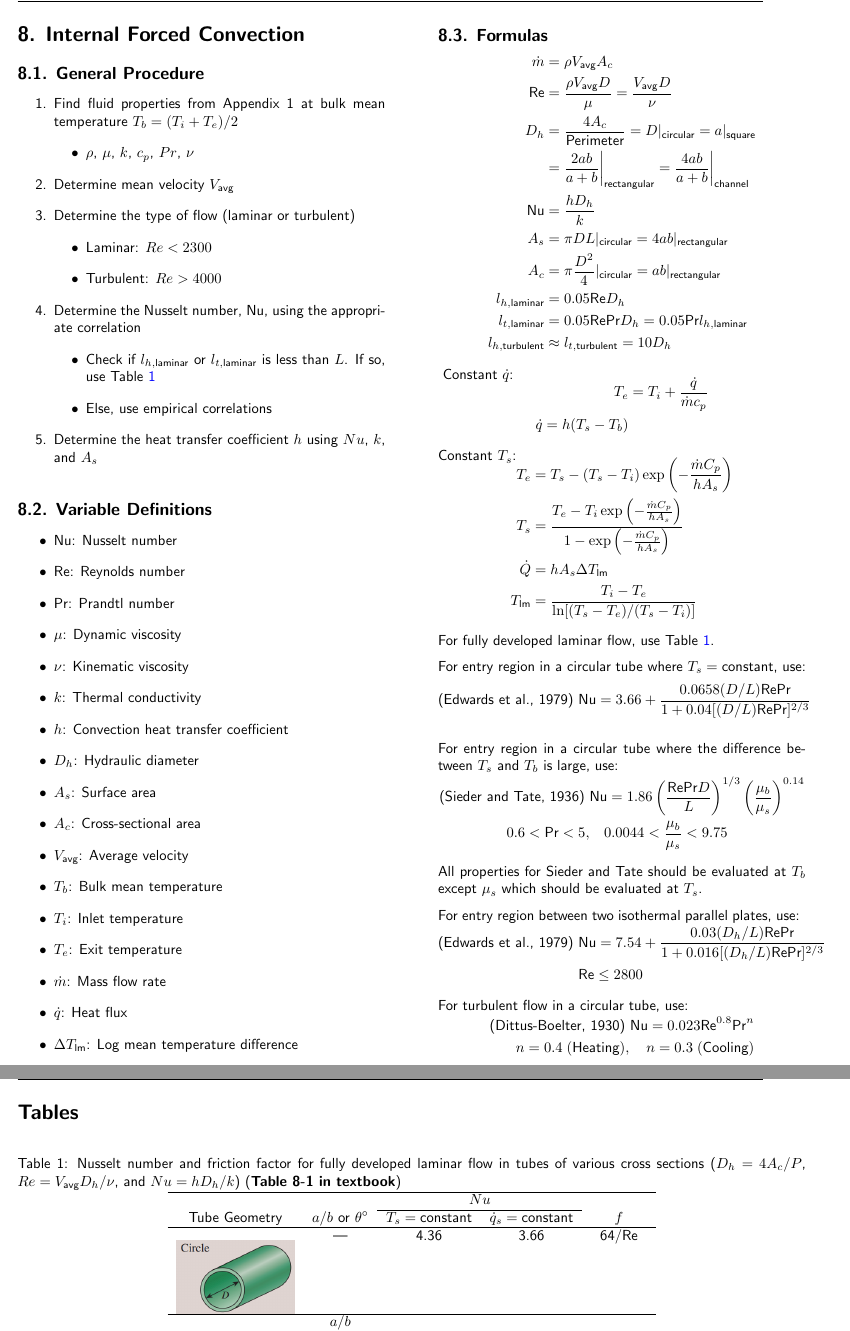
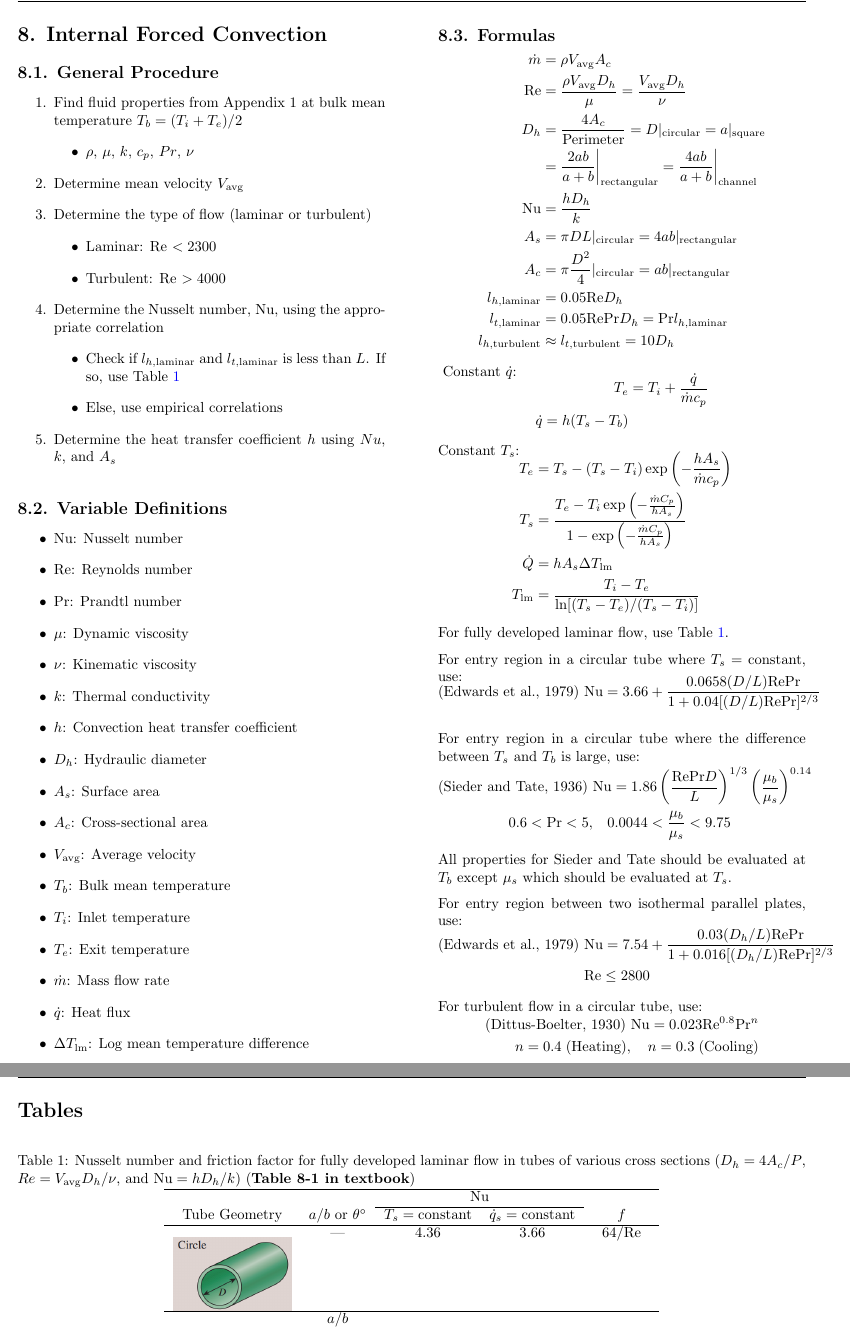
Before and after one commit to notcobi/MEC-E-371, a LaTeX document (Formula Sheet/main.tex): two parts of pages 1 and 2 of 2, joined at a grey line, cut so that both start at the same text. Compiled offline with pdfLaTeX.

Commit message:
section 8 corrections

```diff
--- a/Formula Sheet/main.tex
+++ b/Formula Sheet/main.tex
@@ -59,12 +48,12 @@
     \item Determine mean velocity $V_{\text{avg}}$
     \item Determine the type of flow (laminar or turbulent)
     \begin{itemize}
-        \item Laminar: $Re < 2300$
-        \item Turbulent: $Re > 4000$
+        \item Laminar: Re $< 2300$
+        \item Turbulent: Re $> 4000$
     \end{itemize}
     \item Determine the Nusselt number, Nu, using the appropriate correlation
     \begin{itemize}
-        \item Check if $l_{h, \text{laminar}}$ or $l_{t, \text{laminar}}$ is less than $L$. If so, use Table \ref{tab:sec8_fully_developed_laminar}
+        \item Check if $l_{h, \text{laminar}}$ and $l_{t, \text{laminar}}$ is less than $L$. If so, use Table \ref{tab:sec8_fully_developed_laminar}
         \item Else, use empirical correlations
     \end{itemize}
     \item Determine the heat transfer coefficient $h$ using $Nu$, $k$, and $A_s$
@@ -96,14 +85,14 @@
 \vspace{-0.4cm}
 \begin{align*}
     \dot{m} &= \rho V_{\text{avg}} A_c \\
-    \text{Re} &= \frac{\rho V_{\text{avg}} D}{\mu}  = \frac{V_{\text{avg}} D}{\nu} \\
+    \text{Re} &= \frac{\rho V_{\text{avg}} D_h}{\mu}  = \frac{V_{\text{avg}} D_h}{\nu} \\
     D_h &= \frac{4 A_c}{\text{Perimeter}} = D\rvert_{\text{circular}} = a\rvert_{\text{square}}   \\
     &= \frac{2ab}{a + b} \bigg\rvert_{\text{rectangular}} = \frac{4ab}{a+b}\bigg\rvert_{\text{channel}} \\
     \text{Nu} &= \frac{hD_h}{k} \\
     A_s &= \pi D L|_{\text{circular}} = 4ab|_{\text{rectangular}} \\
     A_c &= \pi \frac{D^2}{4}|_{\text{circular}} = ab|_{\text{rectangular}} \\
     l_{h, \text{laminar}} &= 0.05 \text{Re} D_h \\
-    l_{t, \text{laminar}} &= 0.05 \text{Re} \text{Pr} D_h = 0.05 \text{Pr} l_{h, \text{laminar}} \\
+    l_{t, \text{laminar}} &= 0.05 \text{Re} \text{Pr} D_h = \text{Pr} l_{h, \text{laminar}} \\
     l_{h, \text{turbulent}} &\approx l_{t, \text{turbulent}} = 10D_h
 \end{align*}
 \vspace{-0.5cm}
@@ -115,7 +104,7 @@ Constant $\dot{q}$:
 Constant $T_s$:
 \vspace{-0.5cm}
 \begin{align*}
-    T_e &= T_s - (T_s - T_i) \exp\left(-\frac{\dot{m} C_p}{h A_s}\right) \\
+    T_e &= T_s - (T_s - T_i) \exp\left(-\frac{h A_s}{\dot{m} c_p}\right) \\
     T_s &=\frac{T_e - T_i \exp\left(-\frac{\dot{m} C_p}{h A_s}\right)}{1 - \exp\left(-\frac{\dot{m} C_p}{h A_s}\right)} \\
     \dot{Q} &= h A_s \Delta T_{\text{lm}} \\
     T_{\text{lm}} &= \frac{T_{i} - T_{e}}{\ln[(T_{s} - T_{e})/(T_{s} - T_{i})]}
```
Also changed, not shown: Formula Sheet/main.pdf, Formula Sheet/main.tex (15 more changed lines).
